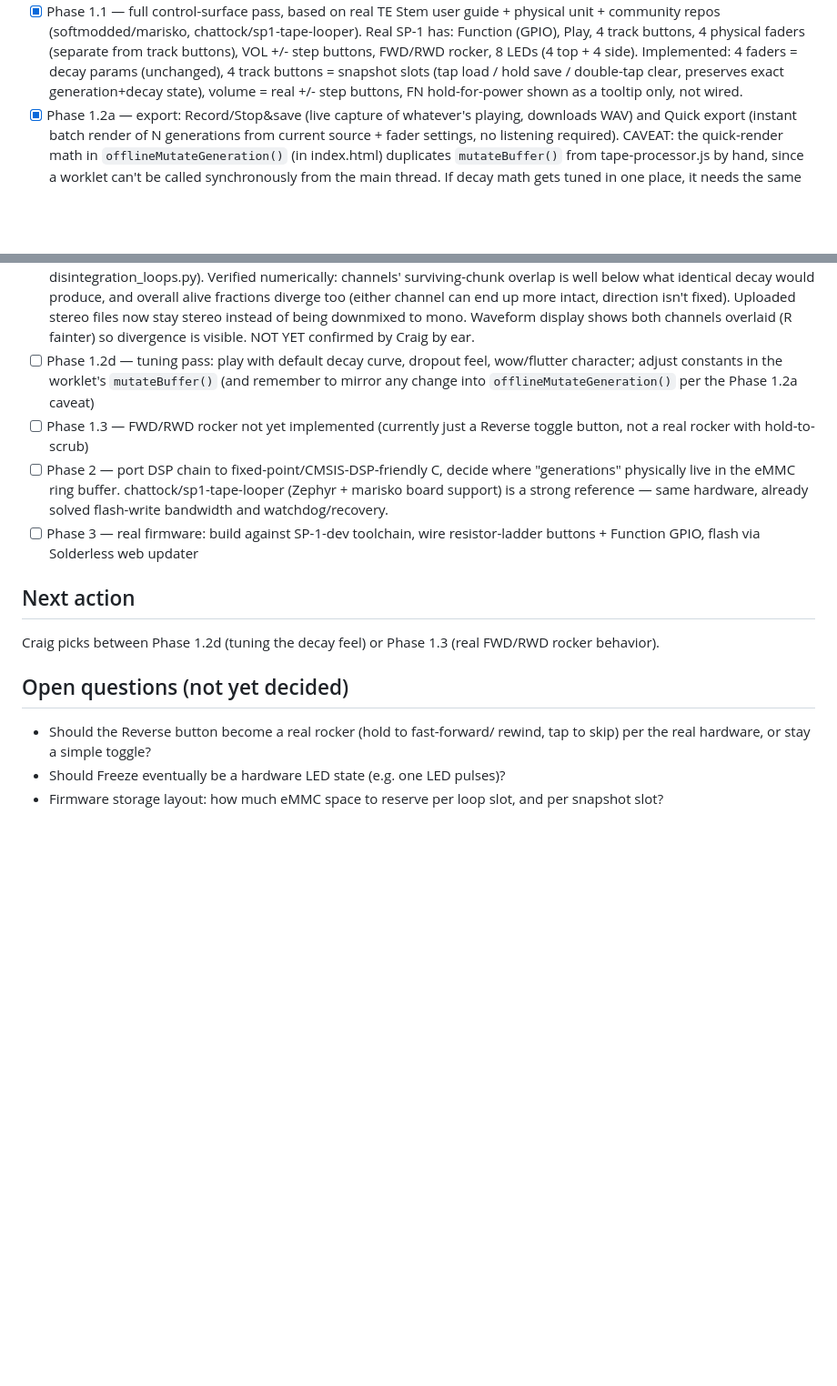
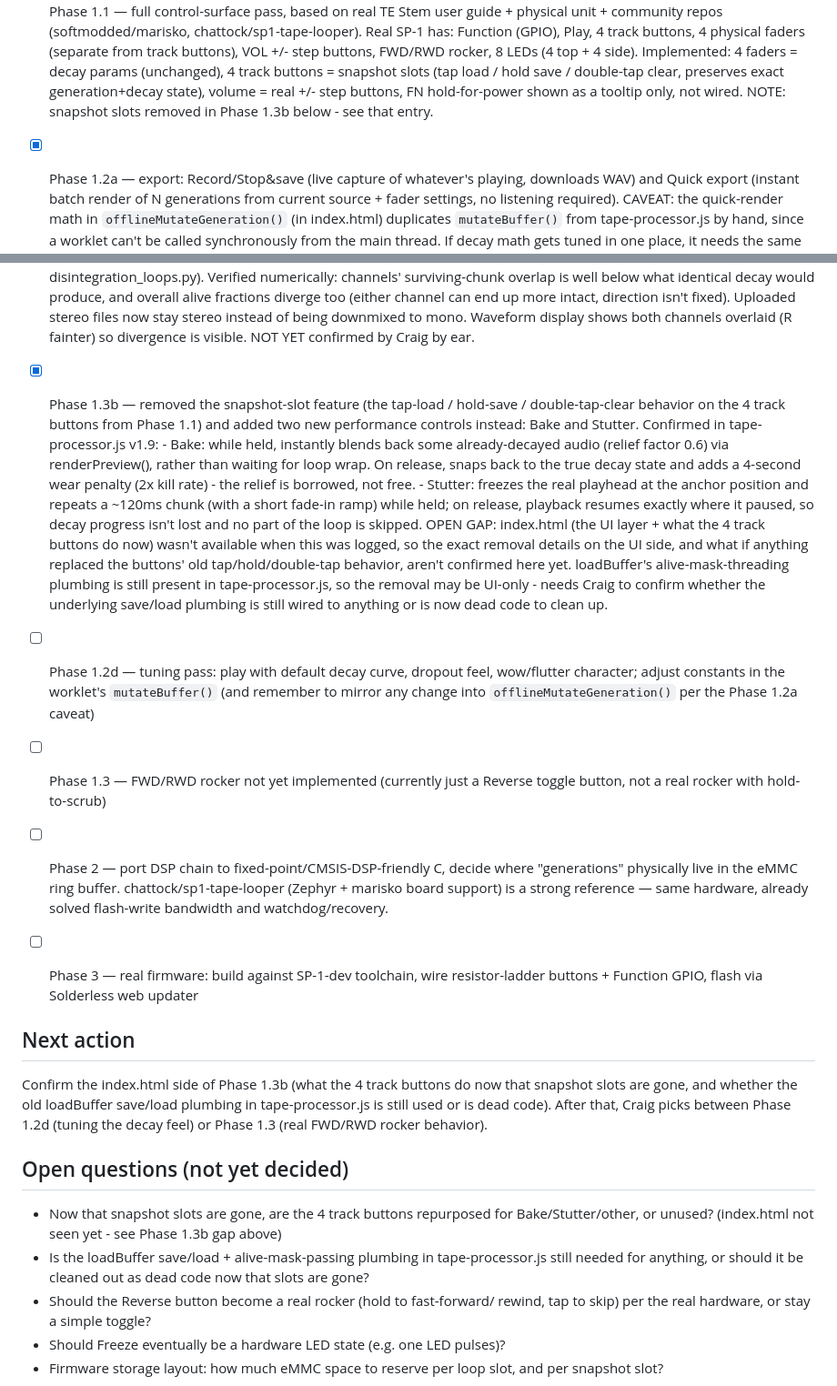
Before and after one commit to CraigDamlo/SP-1-Disintegration, a Markdown page: STATE.md, 2 parts joined by grey strips. Shown at 91% size. Drawn GitHub-style; blank space fills up the shorter version.

```diff
--- a/STATE.md
+++ b/STATE.md
@@ -39,6 +39,7 @@ nRF52840 dev board), eventually aiming at real SP-1 firmware.
       snapshot slots (tap load / hold save / double-tap clear, preserves
       exact generation+decay state), volume = real +/- step buttons,
       FN hold-for-power shown as a tooltip only, not wired.
+      NOTE: snapshot slots removed in Phase 1.3b below - see that entry.
 - [x] Phase 1.2a — export: Record/Stop&save (live capture of whatever's
       playing, downloads WAV) and Quick export (instant batch render of
       N generations from current source + fader settings, no listening
@@ -112,6 +113,28 @@ nRF52840 dev board), eventually aiming at real SP-1 firmware.
       instead of being downmixed to mono. Waveform display shows both
       channels overlaid (R fainter) so divergence is visible.
       NOT YET confirmed by Craig by ear.
+- [x] Phase 1.3b — removed the snapshot-slot feature (the tap-load /
+      hold-save / double-tap-clear behavior on the 4 track buttons from
+      Phase 1.1) and added two new performance controls instead: Bake and
+      Stutter. Confirmed in tape-processor.js v1.9:
+        - Bake: while held, instantly blends back some already-decayed
+          audio (relief factor 0.6) via renderPreview(), rather than
+          waiting for loop wrap. On release, snaps back to the true decay
+          state and adds a 4-second wear penalty (2x kill rate) - the
+          relief is borrowed, not free.
+        - Stutter: freezes the real playhead at the anchor position and
+          repeats a ~120ms chunk (with a short fade-in ramp) while held;
+          on release, playback resumes exactly where it paused, so decay
+          progress isn't lost and no part of the loop is skipped.
+      OPEN GAP: index.html (the UI layer + what the 4 track buttons do
+      now) wasn't available when this was logged, so the exact removal
+      details on the UI side, and what if anything replaced the buttons'
+      old tap/hold/double-tap behavior, aren't confirmed here yet.
+      loadBuffer's alive-mask-threading plumbing is still present in
+      tape-processor.js, so the removal may be UI-only - needs Craig to
+      confirm whether the underlying save/load plumbing is still wired
+      to anything or is now dead code to clean up.
+
 - [ ] Phase 1.2d — tuning pass: play with default decay curve, dropout
       feel, wow/flutter character; adjust constants in the worklet's
       `mutateBuffer()` (and remember to mirror any change into
@@ -128,10 +151,19 @@ nRF52840 dev board), eventually aiming at real SP-1 firmware.
       web updater
 
 ## Next action
+Confirm the index.html side of Phase 1.3b (what the 4 track buttons do now
+that snapshot slots are gone, and whether the old loadBuffer save/load
+plumbing in tape-processor.js is still used or is dead code). After that,
 Craig picks between Phase 1.2d (tuning the decay feel) or Phase 1.3 (real
 FWD/RWD rocker behavior).
 
 ## Open questions (not yet decided)
+- Now that snapshot slots are gone, are the 4 track buttons repurposed
+  for Bake/Stutter/other, or unused? (index.html not seen yet - see
+  Phase 1.3b gap above)
+- Is the loadBuffer save/load + alive-mask-passing plumbing in
+  tape-processor.js still needed for anything, or should it be cleaned
+  out as dead code now that slots are gone?
 - Should the Reverse button become a real rocker (hold to fast-forward/
   rewind, tap to skip) per the real hardware, or stay a simple toggle?
 - Should Freeze eventually be a hardware LED state (e.g. one LED pulses)?
```
Also changed, not shown: other parts of STATE.md (+1 -1 lines).
